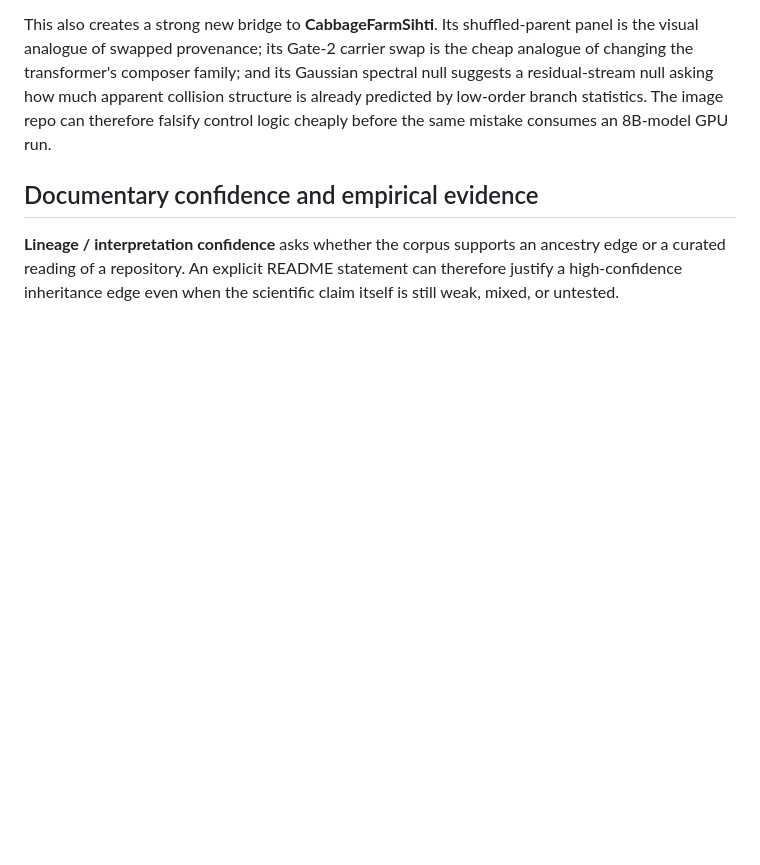
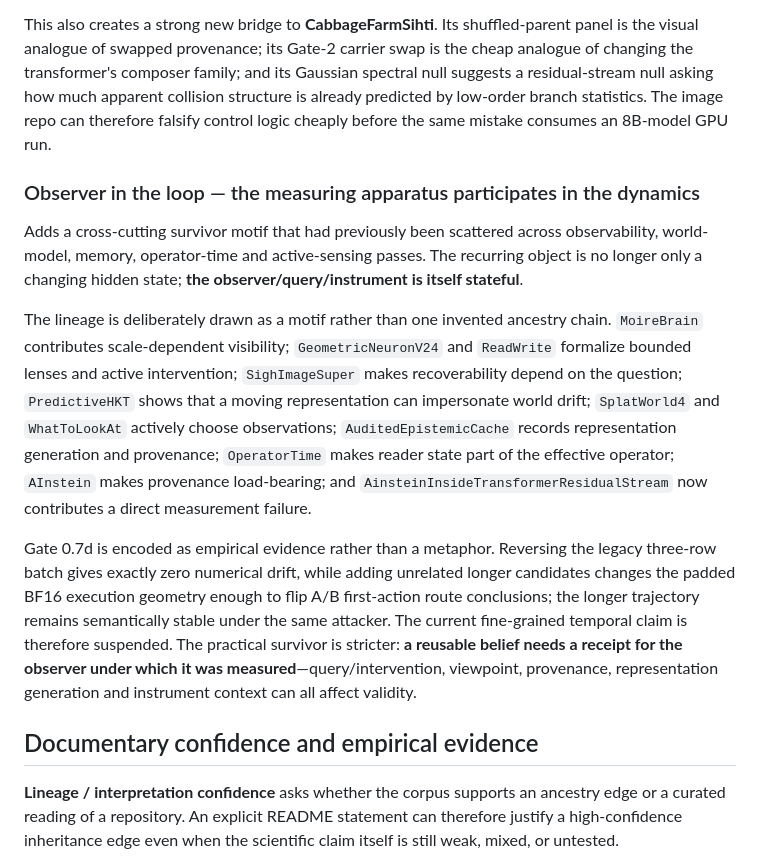
Before and after one commit to anttiluode/Genealogy, a Markdown page: README.md, the part around the change. Rendered like a GitHub page; blank space fills up the shorter version.

Commit message:
Document observer-in-the-loop survivor motif

```diff
--- a/README.md
+++ b/README.md
@@ -42,6 +42,14 @@ Adds **AinsteinInsideTransformerResidualStream** as the point where the recent r
 The pass is deliberately hostile to its own metaphor. A vector merely leaving the span of its two branches is not evidence of invention. The pre-registered attackers include branch-only and convex/linear composition, provenance erasure or swapping, matched nonlinear post-concatenation, matched serial chain-of-thought, and matched textual branch search. If ordinary extra-token reasoning wins repeatedly at equal or lower compute, the peripheral-field architecture is to be dropped.
 
 This also creates a strong new bridge to **CabbageFarmSihti**. Its shuffled-parent panel is the visual analogue of swapped provenance; its Gate-2 carrier swap is the cheap analogue of changing the transformer's composer family; and its Gaussian spectral null suggests a residual-stream null asking how much apparent collision structure is already predicted by low-order branch statistics. The image repo can therefore falsify control logic cheaply before the same mistake consumes an 8B-model GPU run.
+
+### Observer in the loop — the measuring apparatus participates in the dynamics
+
+Adds a cross-cutting survivor motif that had previously been scattered across observability, world-model, memory, operator-time and active-sensing passes. The recurring object is no longer only a changing hidden state; **the observer/query/instrument is itself stateful**.
+
+The lineage is deliberately drawn as a motif rather than one invented ancestry chain. `MoireBrain` contributes scale-dependent visibility; `GeometricNeuronV24` and `ReadWrite` formalize bounded lenses and active intervention; `SighImageSuper` makes recoverability depend on the question; `PredictiveHKT` shows that a moving representation can impersonate world drift; `SplatWorld4` and `WhatToLookAt` actively choose observations; `AuditedEpistemicCache` records representation generation and provenance; `OperatorTime` makes reader state part of the effective operator; `AInstein` makes provenance load-bearing; and `AinsteinInsideTransformerResidualStream` now contributes a direct measurement failure.
+
+Gate 0.7d is encoded as empirical evidence rather than a metaphor. Reversing the legacy three-row batch gives exactly zero numerical drift, while adding unrelated longer candidates changes the padded BF16 execution geometry enough to flip A/B first-action route conclusions; the longer trajectory remains semantically stable under the same attacker. The current fine-grained temporal claim is therefore suspended. The practical survivor is stricter: **a reusable belief needs a receipt for the observer under which it was measured**—query/intervention, viewpoint, provenance, representation generation and instrument context can all affect validity.
 
 ## Documentary confidence and empirical evidence
 
```
